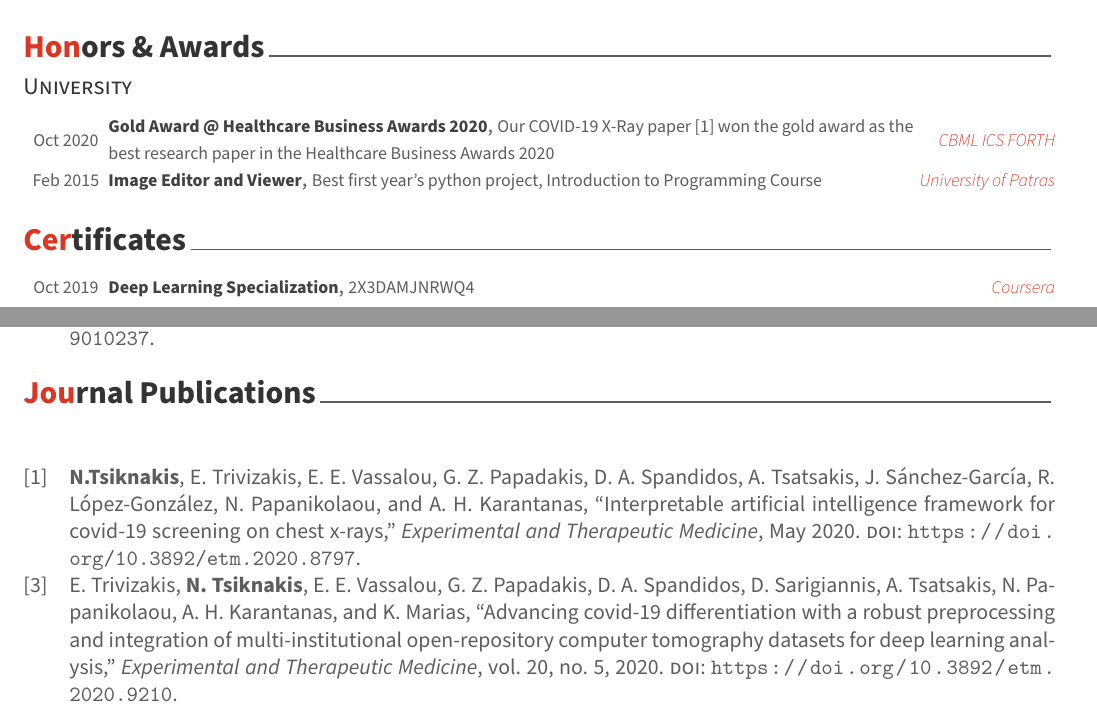
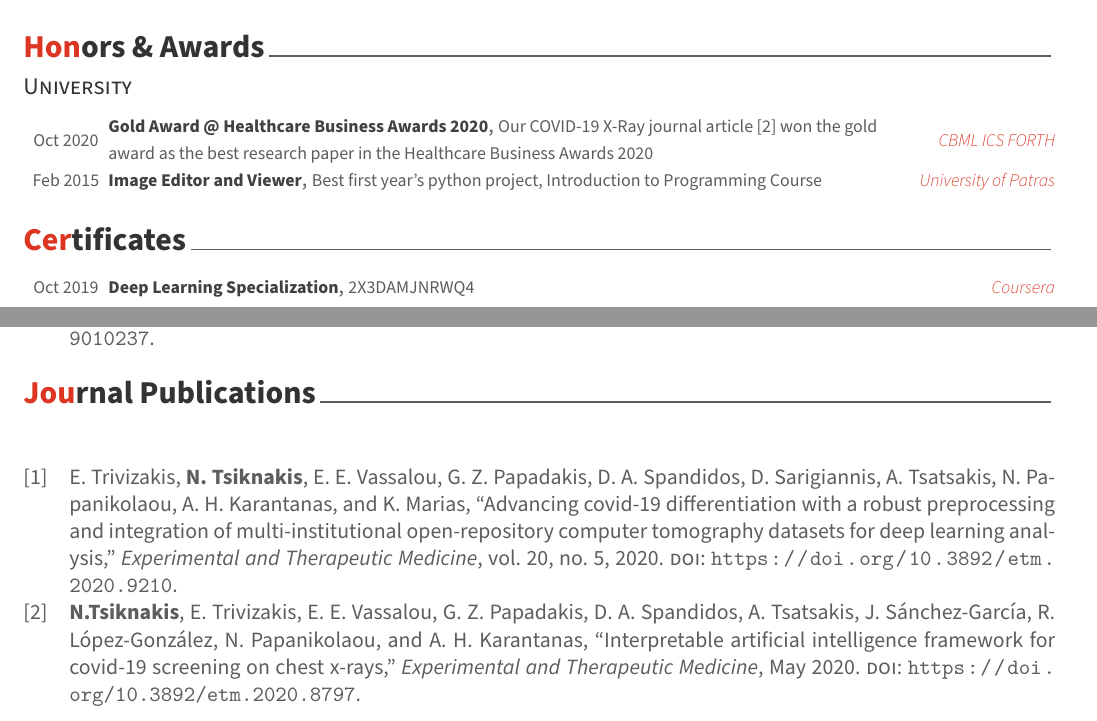
Before and after one commit to tsikup/CV, a LaTeX CV (AwesomeCV/tsik/cv.tex, which reads AwesomeCV/tsik/awesome-cv.cls, AwesomeCV/tsik/cv/honors.tex, AwesomeCV/tsik/cv/publications.tex): two parts of pages 1 and 2 of 2, joined at a grey line, cut so that both start at the same text. Compiled offline with XeLaTeX.

Commit message:
fixed numbering issues in bibliography

```diff
--- a/AwesomeCV/tsik/awesome-cv.cls
+++ b/AwesomeCV/tsik/awesome-cv.cls
@@ -92,7 +92,7 @@
 %%%%%%%%%%%%
 % BIBLATEX %
 %%%%%%%%%%%%
-\usepackage[style=ieee,maxbibnames=10]{biblatex}
+\usepackage[style=ieee,maxbibnames=10,backend=biber,sorting=ydnt,defernumbers=true]{biblatex}
 
 %% emphasize author name when rendering bibliography
 % Note: requires: \usepackagage{biblatex}
--- a/AwesomeCV/tsik/cv/honors.tex
+++ b/AwesomeCV/tsik/cv/honors.tex
@@ -18,7 +18,7 @@
 %---------------------------------------------------------
   \cvhonor
     {Gold Award @ Healthcare Business Awards 2020} % Award
-    {Our COVID-19 X-Ray paper \cite{tsiknakisinterpretable} won the gold award as the best research paper in the Healthcare Business Awards 2020} % Event
+    {Our COVID-19 X-Ray journal article \cite{tsiknakisinterpretable} won the gold award as the best research paper in the Healthcare Business Awards 2020} % Event
     {CBML ICS FORTH} % Location
     {Oct 2020} % Date(s)
 
--- a/AwesomeCV/tsik/cv/publications.tex
+++ b/AwesomeCV/tsik/cv/publications.tex
@@ -26,6 +26,6 @@
 \begin{center}
   \tiny{
     \leavevmode
-    \printbibliography[type=article,heading=none,title=none]
+    \printbibliography[type=article,heading=none,title=none,resetnumbers=true]
   }
 \end{center}
```
Also changed, not shown: AwesomeCV/tsik/cv.pdf, AwesomeCV/tsik/cv/publications.tex (2 more changed lines).
